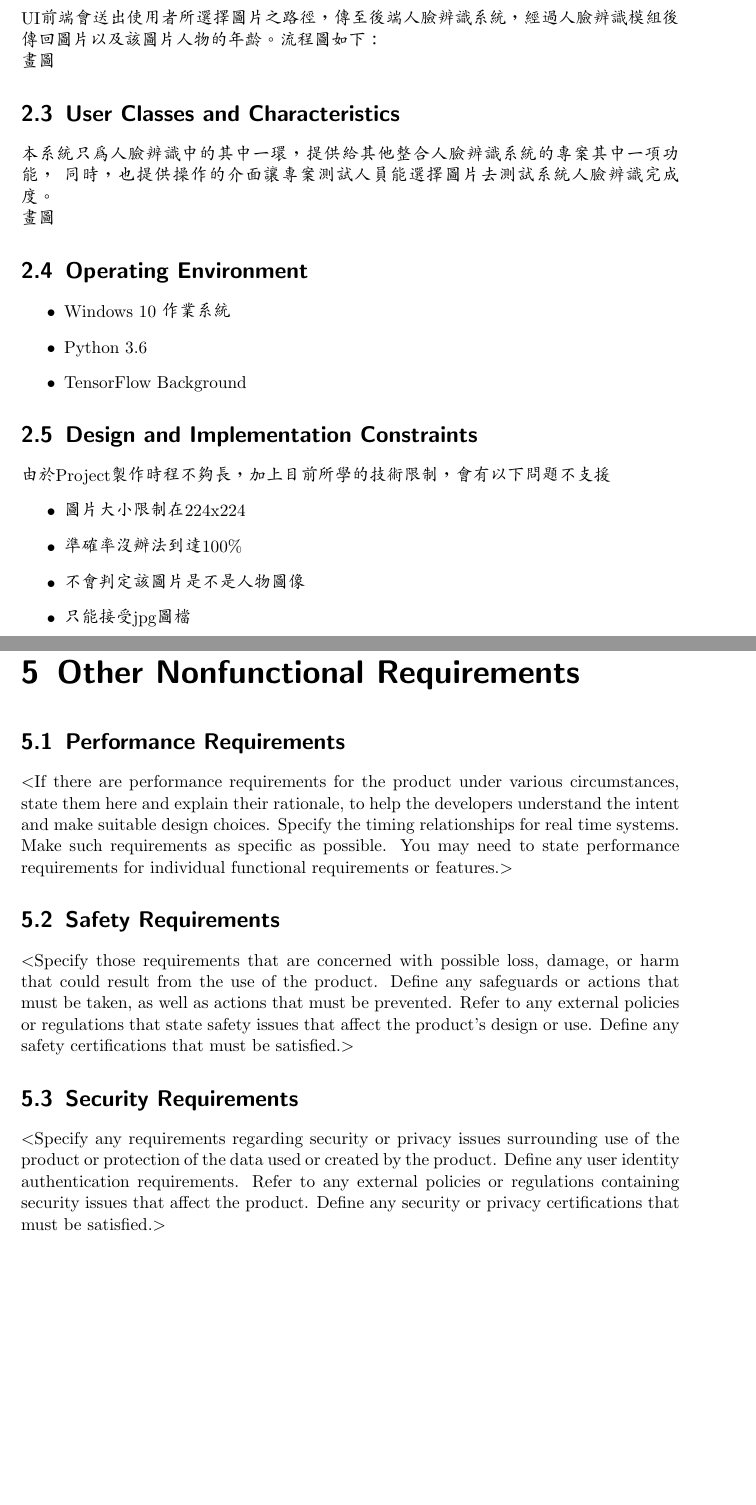
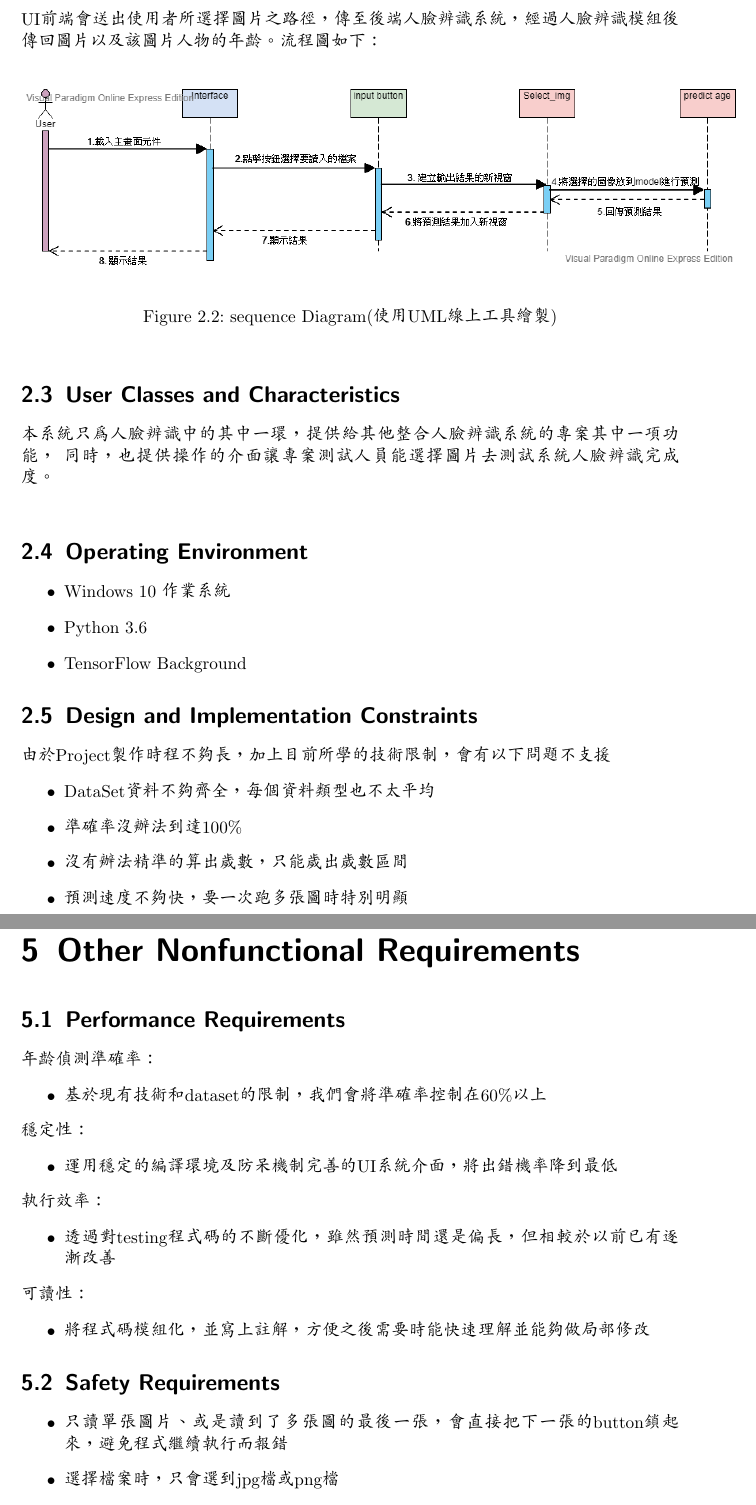
Before and after one commit to JpyChiu/DeepLearning-Final, a LaTeX document (document/srs_doc/srs.tex): two parts of pages 4 and 10 of 10 before the commit and two parts of pages 5 and 13 of 13 after it, joined at a grey line, cut so that both start at the same text, the shorter picture padded with empty space. The pictures show the PDF file document/srs_doc/srs.pdf that the author committed with the source.

Commit message:
SRS complete

```diff
--- a/document/srs_doc/srs.tex
+++ b/document/srs_doc/srs.tex
@@ -77,4 +76,3 @@
 
 \section{Product Perspective}
 本系統分為兩個部分，分別為UI前端，和人臉圖片辨識系統，如下圖所示：\\
-畫圖
@@ -82,11 +87,16 @@
 \section{Product Functions}
 UI前端會送出使用者所選擇圖片之路徑，傳至後端人臉辨識系統，經過人臉辨識模組後傳回圖片以及該圖片人物的年齡。流程圖如下：\\
-畫圖
+    \begin{figure}[htb]
+        \begin{center}
+            \includegraphics[scale=0.5]{image/sequenceDiagram.png}%
+        \end{center}
+        \caption{sequence Diagram(使用UML線上工具繪製)}
+        \label{fig:2}
+    \end{figure}
 
 \section{User Classes and Characteristics}
 本系統只為人臉辨識中的其中一環，提供給其他整合人臉辨識系統的專案其中一項功能，
 同時，也提供操作的介面讓專案測試人員能選擇圖片去測試系統人臉辨識完成度。\\
-畫圖
 
 \section{Operating Environment}
 \begin{itemize}
@@ -98,10 +108,10 @@ UI前端會送出使用者所選擇圖片之路徑，傳至後端人臉辨識系
 \section{Design and Implementation Constraints}
 由於Project製作時程不夠長，加上目前所學的技術限制，會有以下問題不支援
 \begin{itemize}
-    \item 圖片大小限制在224x224
+    \item DataSet資料不夠齊全，每個資料類型也不太平均
     \item 準確率沒辦法到達100\%
-    \item 不會判定該圖片是不是人物圖像
-    \item 只能接受jpg圖檔
+    \item 沒有辦法精準的算出歲數，只能歲出歲數區間
+    \item 預測速度不夠快，要一次跑多張圖時特別明顯
 \end{itemize}
 
 \section{Assumptions and Dependencies}
@@ -180,3 +194,4 @@ UI前端會送出使用者所選擇圖片之路徑，傳至後端人臉辨識系
 \end{enumerate}
 
 \chapter{System Features}
+\section{Description and Priority}
@@ -188 +199,4 @@ most logical sense for your product.$>$
 
+\section{Stimulus/Response Sequences}
+Case1：
+    \begin{enumerate}
@@ -191,0 +208,3 @@ words.$>$
+    \end{enumerate}
+Case2：
+    \begin{enumerate}
@@ -192 +216,2 @@ words.$>$
+    \end{enumerate}
 
@@ -204 +218,3 @@ associated with use cases.$>$
-\subsection{Functional Requirements}
+\section{Functional Requirements}
+載入圖片
+    \begin{itemize}
@@ -218,0 +225,7 @@ REQ-1:	REQ-2:
+    \end{itemize}
+分析圖片
+    \begin{itemize}
+	    \item 運用分析好的model自動對圖片做預測
+    \end{itemize}
+輸出結果
+    \begin{itemize}
@@ -219,30 +236,34 @@ REQ-1:	REQ-2:
+    \end{itemize}
 
 
 \chapter{Other Nonfunctional Requirements}
 
 \section{Performance Requirements}
-$<$If there are performance requirements for the product under various
-circumstances, state them here and explain their rationale, to help the
-developers understand the intent and make suitable design choices. Specify the
-timing relationships for real time systems. Make such requirements as specific
-as possible. You may need to state performance requirements for individual
-functional requirements or features.$>$
+年齡偵測準確率：
+    \begin{itemize}
+	    \item 基於現有技術和dataset的限制，我們會將準確率控制在60\%以上
+    \end{itemize}
+穩定性：
+    \begin{itemize}
+	    \item 運用穩定的編譯環境及防呆機制完善的UI系統介面，將出錯機率降到最低
+    \end{itemize}
+執行效率：
+    \begin{itemize}
+	    \item 透過對testing程式碼的不斷優化，雖然預測時間還是偏長，但相較於以前已有逐漸改善
+    \end{itemize}
+可讀性：
+    \begin{itemize}
+	    \item 將程式碼模組化，並寫上註解，方便之後需要時能快速理解並能夠做局部修改
+    \end{itemize}
+
 
 \section{Safety Requirements}
-$<$Specify those requirements that are concerned with possible loss, damage, or
-harm that could result from the use of the product. Define any safeguards or
-actions that must be taken, as well as actions that must be prevented. Refer to
-any external policies or regulations that state safety issues that affect the
-product’s design or use. Define any safety certifications that must be
-satisfied.$>$
-
-\section{Security Requirements}
-$<$Specify any requirements regarding security or privacy issues surrounding use
-of the product or protection of the data used or created by the product. Define
-any user identity authentication requirements. Refer to any external policies or
-regulations containing security issues that affect the product. Define any
-security or privacy certifications that must be satisfied.$>$
-
+    \begin{itemize}
+	    \item 只讀單張圖片、或是讀到了多張圖的最後一張，會直接把下一張的button鎖起來，避免程式繼續執行而報錯
+	    \item 選擇檔案時，只會選到jpg檔或png檔
+	    \item 打開檔案視窗時，如果按下取消，會直接回到主畫面，不會跳出取不到路徑值的錯誤訊息
+	    \item 對讀進來的圖片重新resize，讓圖片的shape不會不相容
+    \end{itemize}
 
 \end{CJK}
 \end{document}
```
Also changed, not shown: document/srs_doc/image/UIHomePage.png, document/srs_doc/image/UIandSystem.jpg (added), document/srs_doc/image/UiResponse.png, document/srs_doc/image/UiSelectFile.png (deleted), document/srs_doc/image/UiSelectFileMulti.png (added), document/srs_doc/image/UiSelectFileOne.png (added), document/srs_doc/image/main.pdf (added), document/srs_doc/image/sequenceDiagram.png (added), document/srs_doc/srs.pdf, document/srs_doc/srs.tex (102 more changed lines).
